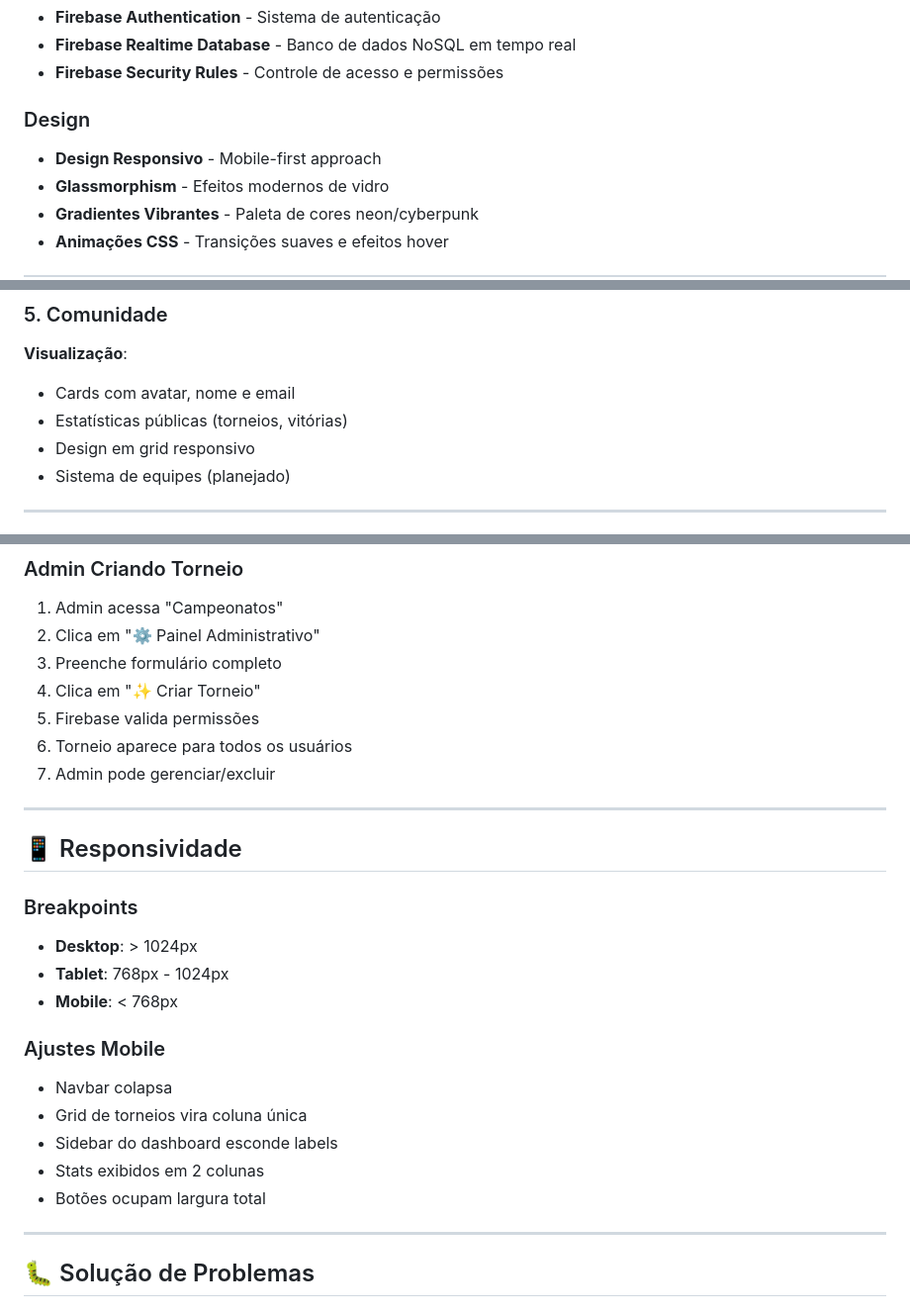
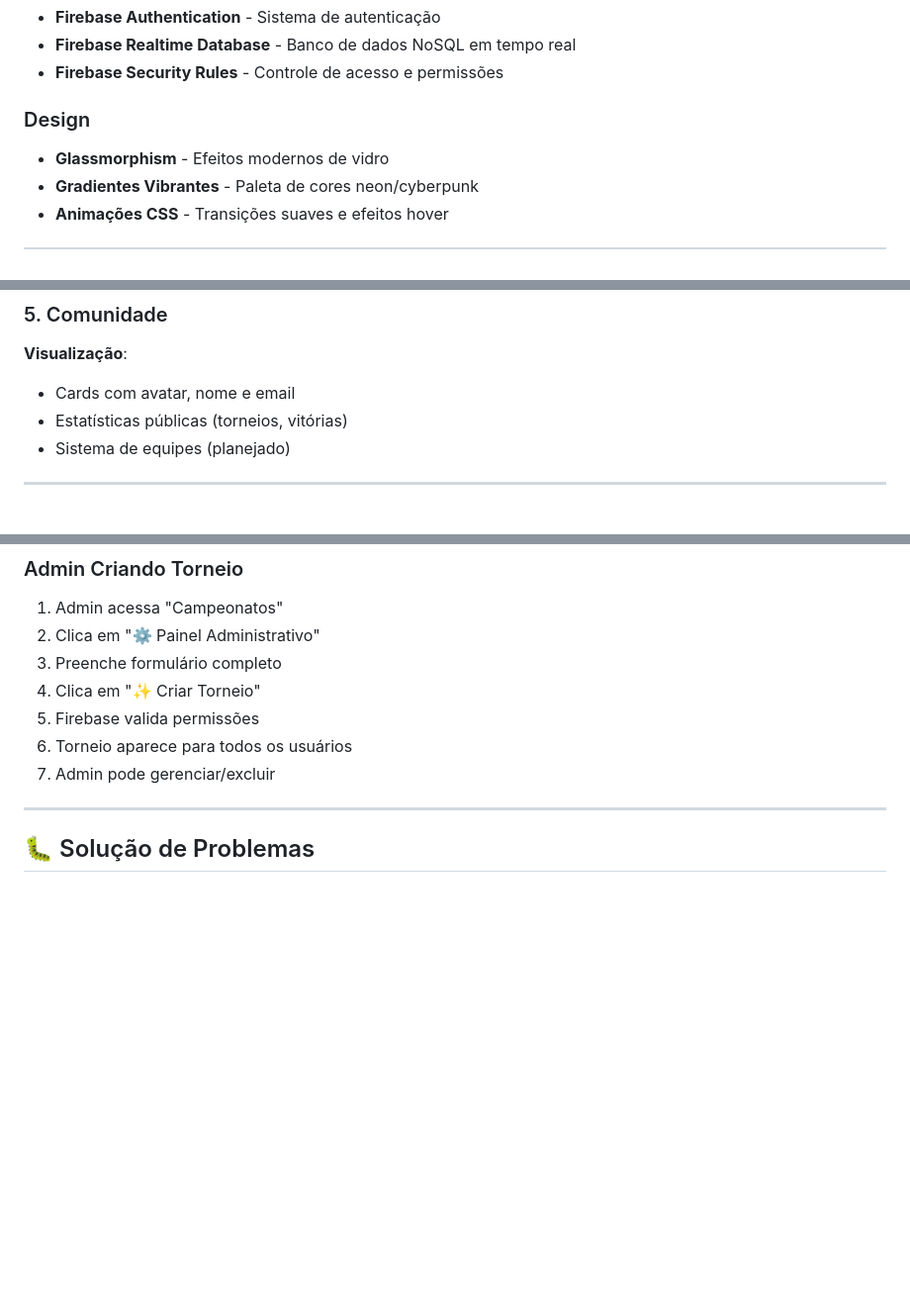
Before and after one commit to RaphaelSalesDEV/starzup-aula, a Markdown page: README.md, 3 parts joined by grey strips. Shown: that part at 99% size. Rendered like a GitHub page; blank space fills up the shorter version.

```diff
--- a/README.md
+++ b/README.md
@@ -126,7 +126,6 @@ starzup/
 
 ### Design
 
-- **Design Responsivo** - Mobile-first approach
 - **Glassmorphism** - Efeitos modernos de vidro
 - **Gradientes Vibrantes** - Paleta de cores neon/cyberpunk
 - **Animações CSS** - Transições suaves e efeitos hover
@@ -406,7 +405,6 @@ onValue(ref(database, 'tournaments'), (snapshot) => {
 **Visualização**:
 - Cards com avatar, nome e email
 - Estatísticas públicas (torneios, vitórias)
-- Design em grid responsivo
 - Sistema de equipes (planejado)
 
 ---
@@ -481,24 +479,6 @@ onValue(ref(database, 'tournaments'), (snapshot) => {
 5. Firebase valida permissões
 6. Torneio aparece para todos os usuários
 7. Admin pode gerenciar/excluir
-
----
-
-## 📱 Responsividade
-
-### Breakpoints
-
-- **Desktop**: > 1024px
-- **Tablet**: 768px - 1024px
-- **Mobile**: < 768px
-
-### Ajustes Mobile
-
-- Navbar colapsa
-- Grid de torneios vira coluna única
-- Sidebar do dashboard esconde labels
-- Stats exibidos em 2 colunas
-- Botões ocupam largura total
 
 ---
 
```
